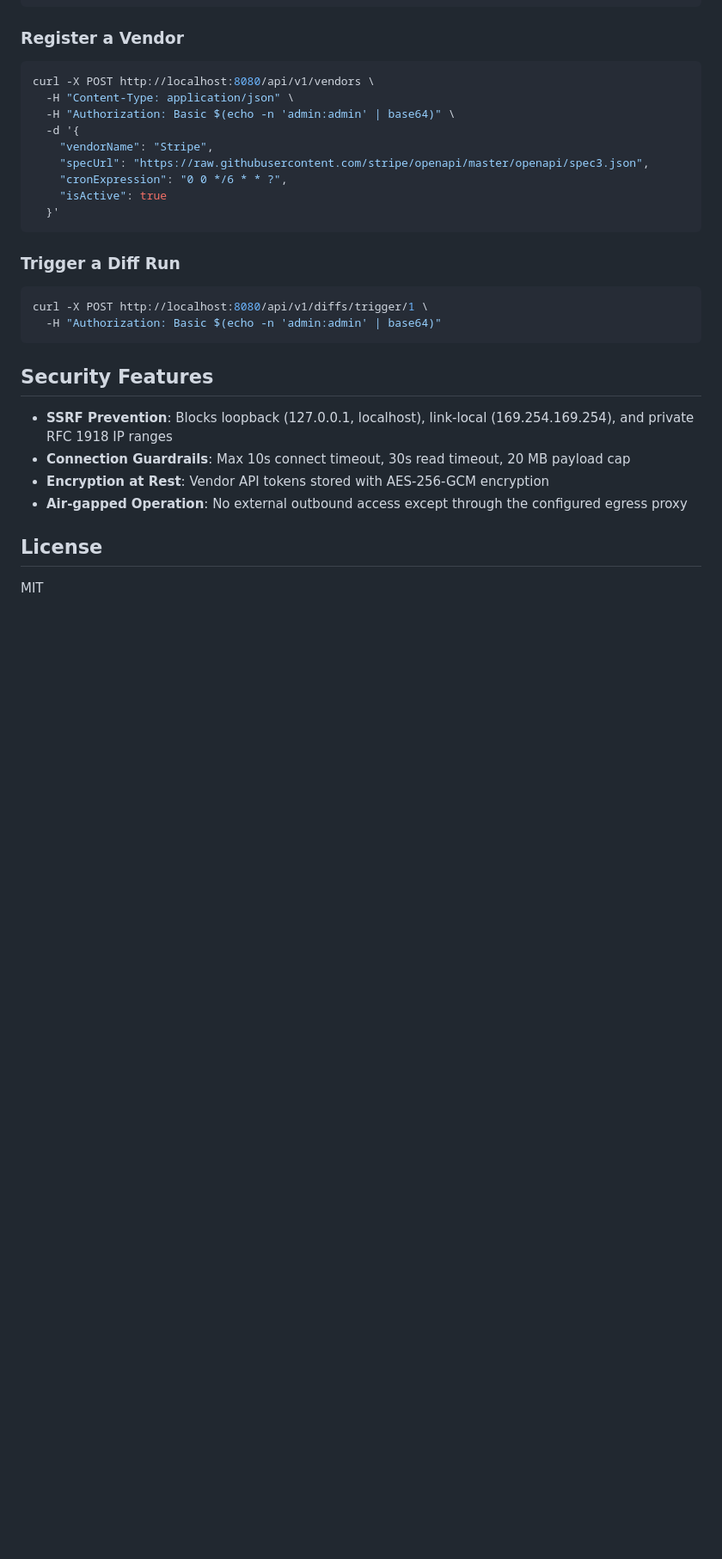
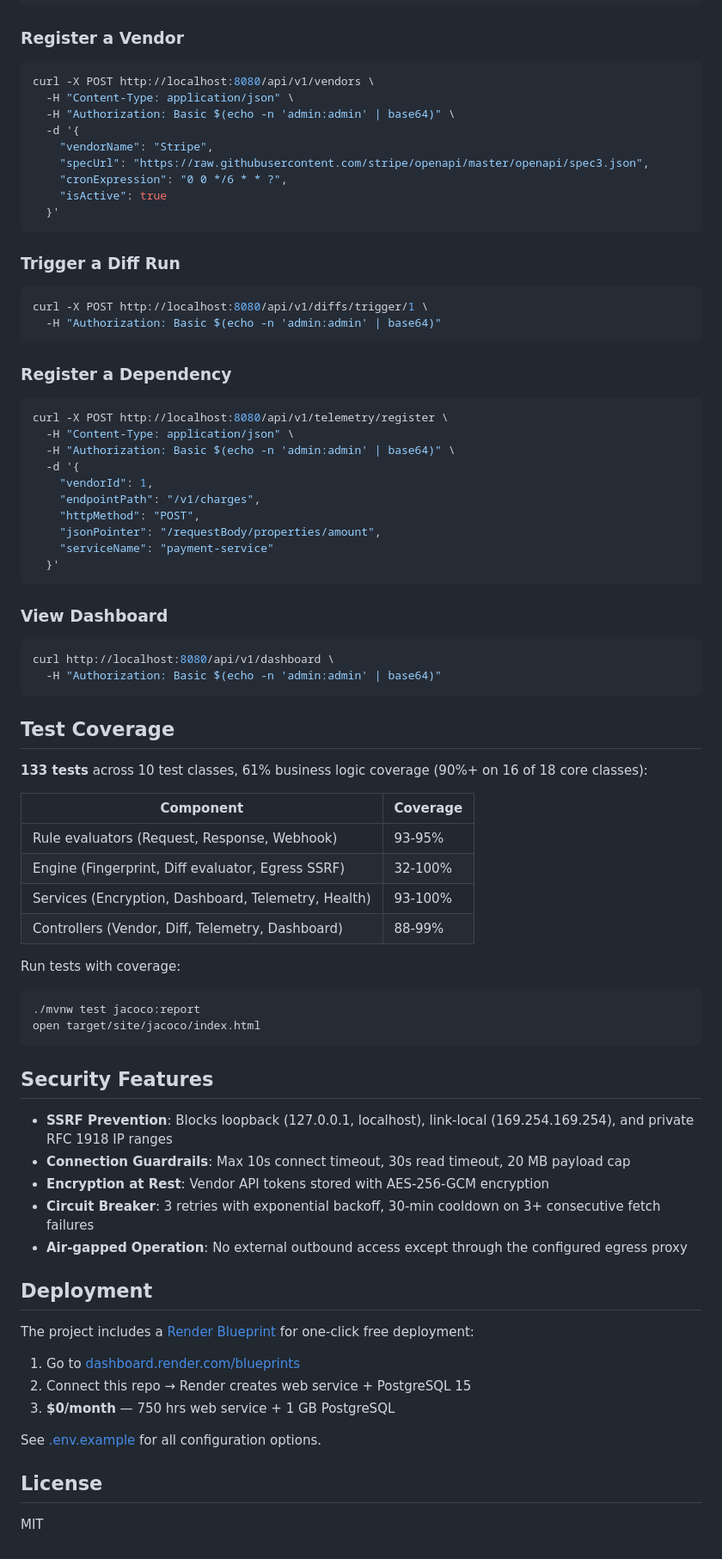
Before and after one commit to NishantHQ/api-drift-engine, a Markdown page: README.md, the part around one of its changes. Shown at 86% size. Rendered like a GitHub page; blank space fills up the shorter version.

````diff
--- a/README.md
+++ b/README.md
@@ -239,12 +301,62 @@ curl -X POST http://localhost:8080/api/v1/diffs/trigger/1 \
   -H "Authorization: Basic $(echo -n 'admin:admin' | base64)"
 ```
 
+### Register a Dependency
+
+```bash
+curl -X POST http://localhost:8080/api/v1/telemetry/register \
+  -H "Content-Type: application/json" \
+  -H "Authorization: Basic $(echo -n 'admin:admin' | base64)" \
+  -d '{
+    "vendorId": 1,
+    "endpointPath": "/v1/charges",
+    "httpMethod": "POST",
+    "jsonPointer": "/requestBody/properties/amount",
+    "serviceName": "payment-service"
+  }'
+```
+
+### View Dashboard
+
+```bash
+curl http://localhost:8080/api/v1/dashboard \
+  -H "Authorization: Basic $(echo -n 'admin:admin' | base64)"
+```
+
+## Test Coverage
+
+**133 tests** across 10 test classes, 61% business logic coverage (90%+ on 16 of 18 core classes):
+
+| Component | Coverage |
+|-----------|----------|
+| Rule evaluators (Request, Response, Webhook) | 93-95% |
+| Engine (Fingerprint, Diff evaluator, Egress SSRF) | 32-100% |
+| Services (Encryption, Dashboard, Telemetry, Health) | 93-100% |
+| Controllers (Vendor, Diff, Telemetry, Dashboard) | 88-99% |
+
+Run tests with coverage:
+```bash
+./mvnw test jacoco:report
+open target/site/jacoco/index.html
+```
+
 ## Security Features
 
 - **SSRF Prevention**: Blocks loopback (127.0.0.1, localhost), link-local (169.254.169.254), and private RFC 1918 IP ranges
 - **Connection Guardrails**: Max 10s connect timeout, 30s read timeout, 20 MB payload cap
 - **Encryption at Rest**: Vendor API tokens stored with AES-256-GCM encryption
+- **Circuit Breaker**: 3 retries with exponential backoff, 30-min cooldown on 3+ consecutive fetch failures
 - **Air-gapped Operation**: No external outbound access except through the configured egress proxy
+
+## Deployment
+
+The project includes a [Render Blueprint](render.yaml) for one-click free deployment:
+
+1. Go to [dashboard.render.com/blueprints](https://dashboard.render.com/blueprints)
+2. Connect this repo → Render creates web service + PostgreSQL 15
+3. **$0/month** — 750 hrs web service + 1 GB PostgreSQL
+
+See [.env.example](.env.example) for all configuration options.
 
 ## License
 
````
Also changed, not shown: other parts of README.md (+82 -20 lines).
